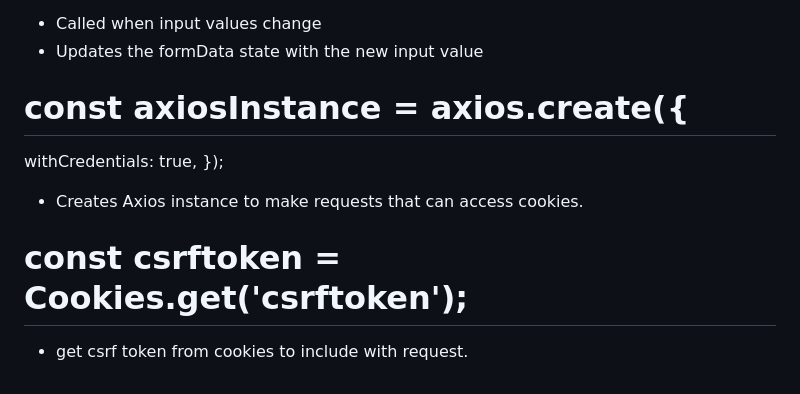
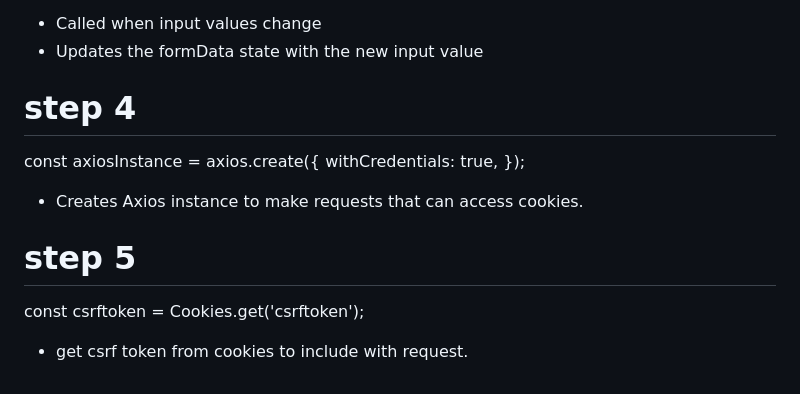
Before and after one commit to JenisH505/djangoapi, a Markdown page: README.md, the part around the change. Drawn GitHub-style.

```diff
--- a/README.md
+++ b/README.md
@@ -492,10 +492,12 @@ const handleChange = (e) => {
 - Called when input values change
 - Updates the formData state with the new input value
 
-# const axiosInstance = axios.create({
+# step 4
+const axiosInstance = axios.create({
   withCredentials: true,
 });
 - Creates Axios instance to make requests that can access cookies.
 
-# const csrftoken = Cookies.get('csrftoken');
+# step 5
+const csrftoken = Cookies.get('csrftoken');
 - get csrf token from cookies to include with request.
```
